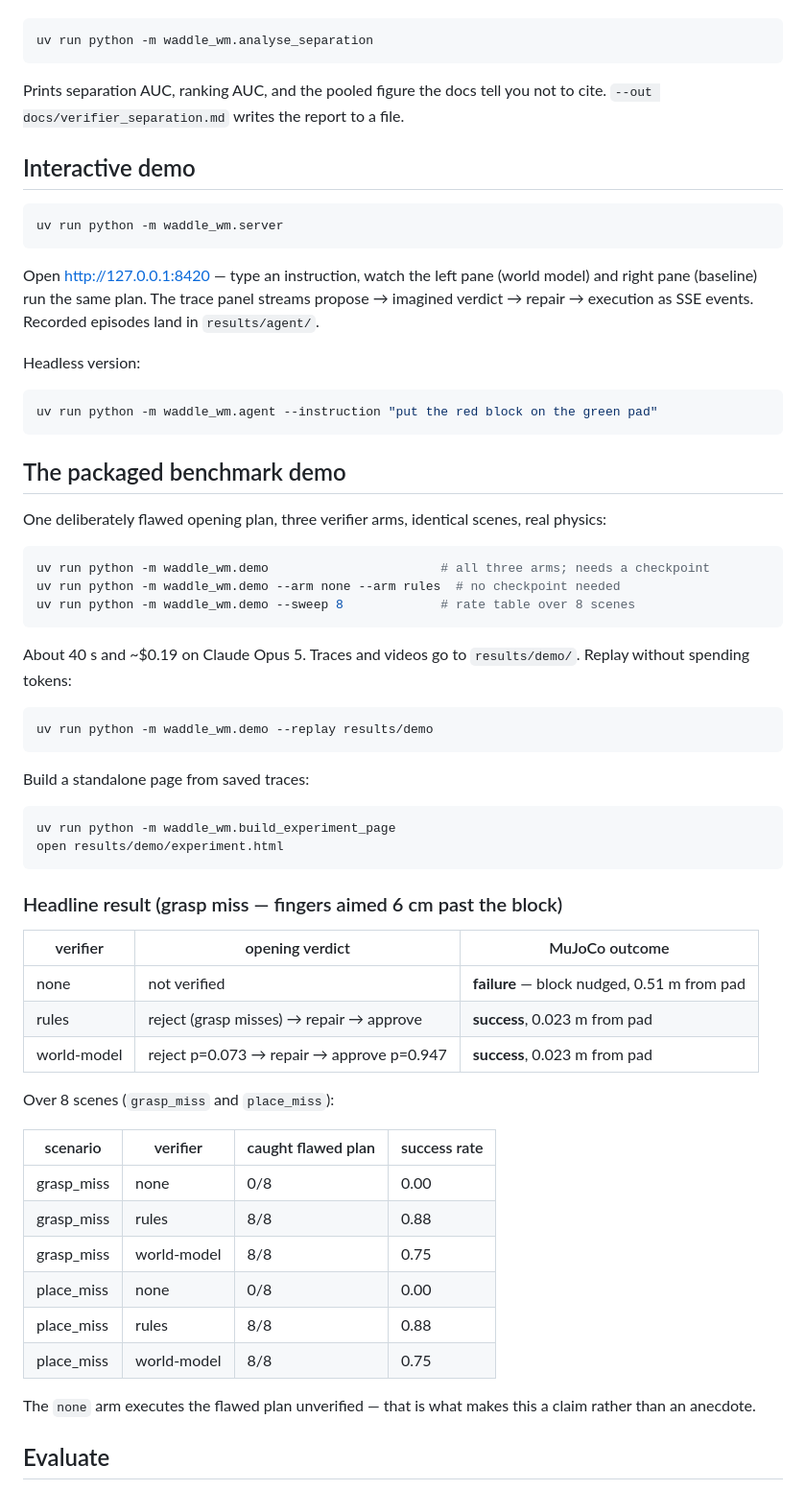
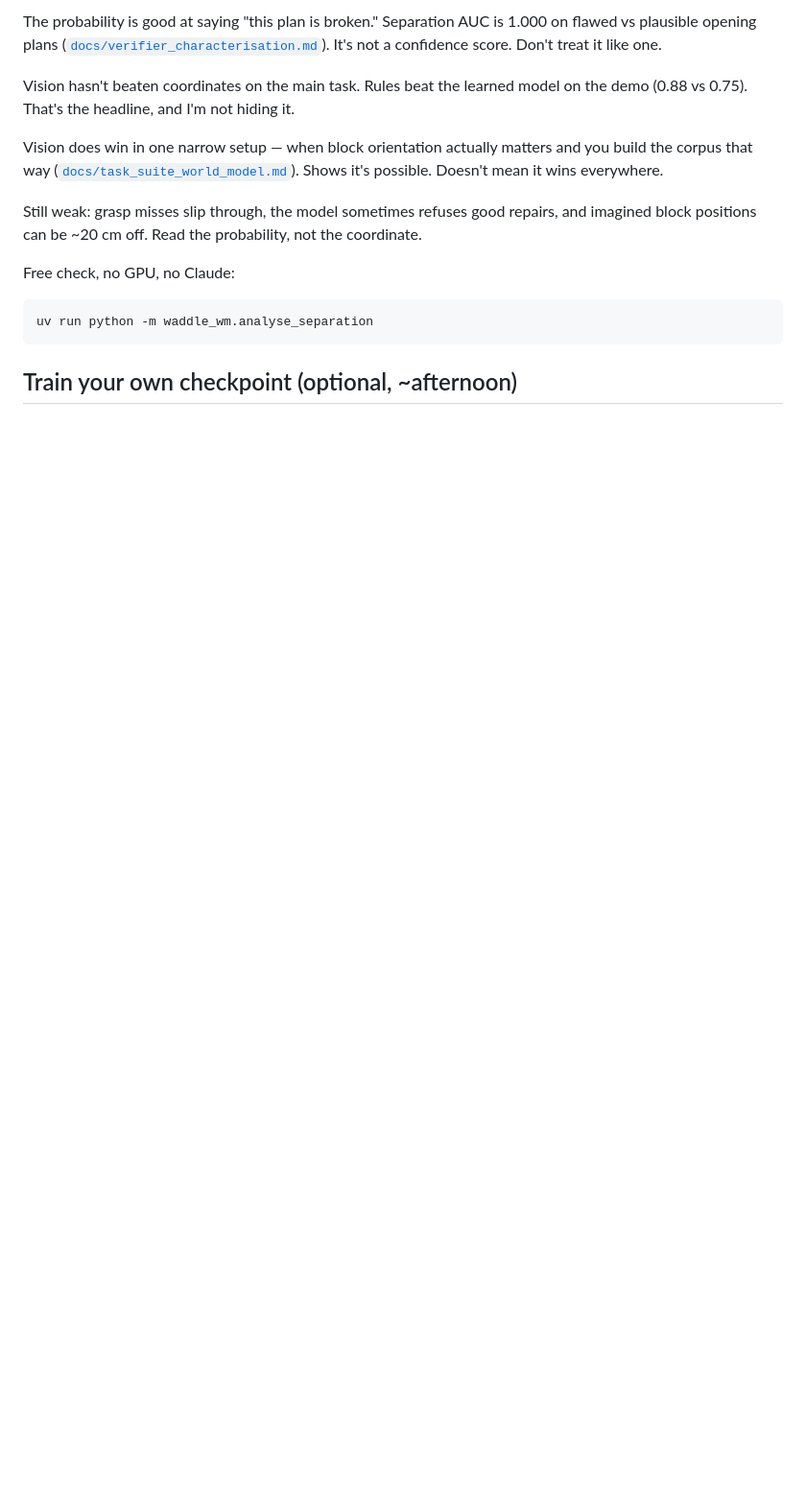
Before and after one commit to Trolleroof/PREVUE, a Markdown page: README.md, the part around one of its changes. Shown at 96% size. Drawn GitHub-style; blank space fills up the shorter version.

````diff
--- a/README.md
+++ b/README.md
@@ -57,67 +97,16 @@ uv run python -m waddle_wm.server --verifier rules   # geometry rules
+The probability is good at saying "this plan is broken." Separation AUC is 1.000 on flawed vs plausible opening plans ([`docs/verifier_characterisation.md`](docs/verifier_characterisation.md)). It's not a confidence score. Don't treat it like one.
+
+Vision hasn't beaten coordinates on the main task. Rules beat the learned model on the demo (0.88 vs 0.75). That's the headline, and I'm not hiding it.
+
+Vision does win in one narrow setup — when block orientation actually matters and you build the corpus that way ([`docs/task_suite_world_model.md`](docs/task_suite_world_model.md)). Shows it's possible. Doesn't mean it wins everywhere.
+
+Still weak: grasp misses slip through, the model sometimes refuses good repairs, and imagined block positions can be ~20 cm off. Read the probability, not the coordinate.
+
+Free check, no GPU, no Claude:
 
 ```bash
 uv run python -m waddle_wm.analyse_separation
 ```
 
-Prints separation AUC, ranking AUC, and the pooled figure the docs tell you not to cite. `--out docs/verifier_separation.md` writes the report to a file.
+## Train your own checkpoint (optional, ~afternoon)
 
-## Interactive demo
-
-```bash
-uv run python -m waddle_wm.server
-```
-
-Open http://127.0.0.1:8420 — type an instruction, watch the left pane (world model) and right pane (baseline) run the same plan. The trace panel streams propose → imagined verdict → repair → execution as SSE events. Recorded episodes land in `results/agent/`.
-
-Headless version:
-
-```bash
-uv run python -m waddle_wm.agent --instruction "put the red block on the green pad"
-```
-
-## The packaged benchmark demo
-
-One deliberately flawed opening plan, three verifier arms, identical scenes, real physics:
-
-```bash
-uv run python -m waddle_wm.demo                       # all three arms; needs a checkpoint
-uv run python -m waddle_wm.demo --arm none --arm rules  # no checkpoint needed
-uv run python -m waddle_wm.demo --sweep 8             # rate table over 8 scenes
-```
-
-About 40 s and ~$0.19 on Claude Opus 5. Traces and videos go to `results/demo/`. Replay without spending tokens:
-
-```bash
-uv run python -m waddle_wm.demo --replay results/demo
-```
-
-Build a standalone page from saved traces:
-
-```bash
-uv run python -m waddle_wm.build_experiment_page
-open results/demo/experiment.html
-```
-
-### Headline result (grasp miss — fingers aimed 6 cm past the block)
-
-| verifier | opening verdict | MuJoCo outcome |
-| --- | --- | --- |
-| none | not verified | **failure** — block nudged, 0.51 m from pad |
-| rules | reject (grasp misses) → repair → approve | **success**, 0.023 m from pad |
-| world-model | reject p=0.073 → repair → approve p=0.947 | **success**, 0.023 m from pad |
-
-Over 8 scenes (`grasp_miss` and `place_miss`):
-
-| scenario | verifier | caught flawed plan | success rate |
-| --- | --- | --- | --- |
-| grasp_miss | none | 0/8 | 0.00 |
-| grasp_miss | rules | 8/8 | 0.88 |
-| grasp_miss | world-model | 8/8 | 0.75 |
-| place_miss | none | 0/8 | 0.00 |
-| place_miss | rules | 8/8 | 0.88 |
-| place_miss | world-model | 8/8 | 0.75 |
-
-The `none` arm executes the flawed plan unverified — that is what makes this a claim rather than an anecdote.
-
-## Evaluate
-
````
Also changed, not shown: other parts of README.md (+80 -88 lines).
